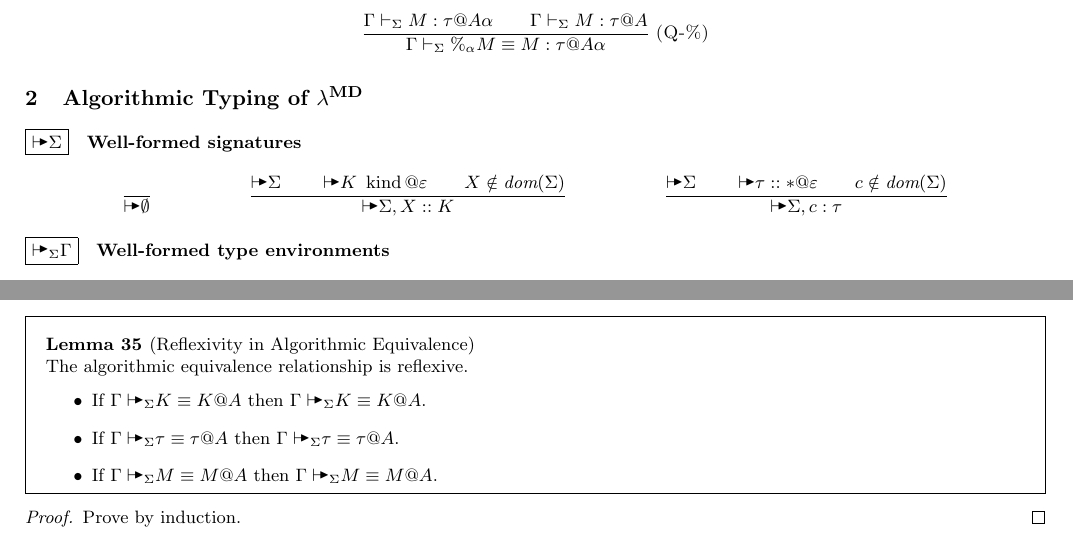
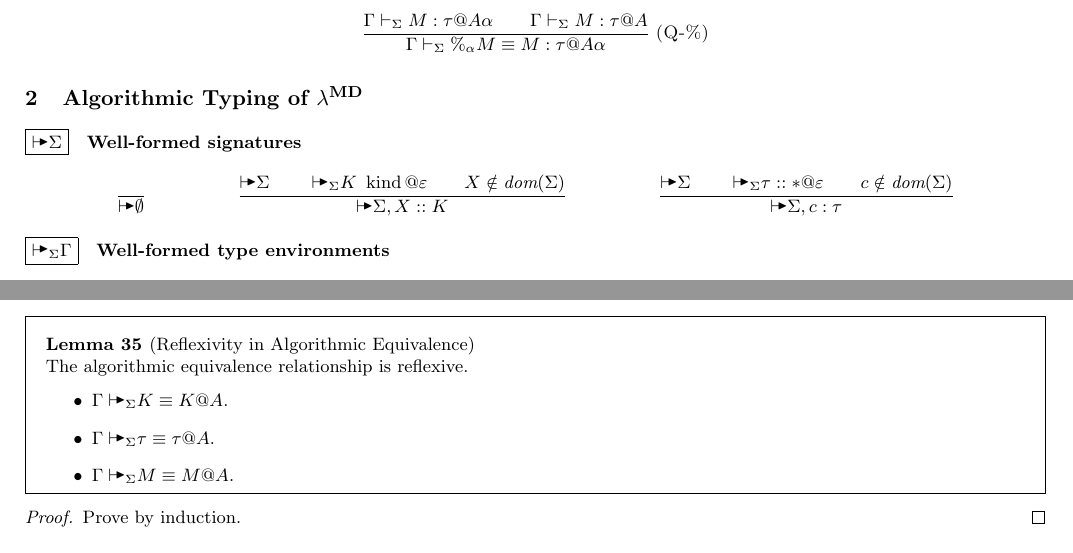
Before and after one commit to akawashiro/lambdaMD-JFP, a LaTeX document (fig.tex, which reads fig-src/definition.tex, fig-src/proofs-of-algorithmic-typing.tex): two parts of pages 3 and 13 of 14, joined at a grey line, cut so that both start at the same text. Compiled offline with pdfLaTeX.

Commit message:
Mistakes in Well-formed signatures.

```diff
--- a/fig-src/definition.tex
+++ b/fig-src/definition.tex
@@ -347,7 +347,7 @@ M \longrightarrow_\blacklozenge \) or \( M \longrightarrow_\Lambda \).
     \hfil
     \infrule{
         \AV\Sigma \andalso
-        \AV K \iskind @ \varepsilon \andalso
+        \AVS K \iskind @ \varepsilon \andalso
         X\notin\textit{dom}(\Sigma)
     }{
         \AV\Sigma, X::K
--- a/fig-src/proofs-of-algorithmic-typing.tex
+++ b/fig-src/proofs-of-algorithmic-typing.tex
@@ -317,9 +317,9 @@
     The algorithmic equivalence relationship is reflexive.
     \label{lemma:ReflexivityinAlgorithmicEquivalence}
     \begin{itemize}
-        \item If \( \G \AVS K \E K @ A \) then \( \G \AVS K \E K @ A \).
-        \item If \( \G \AVS \tau \E \tau @ A \) then \( \G \AVS \tau \E \tau @ A \).
-        \item If \( \G \AVS M \E M @ A \) then \( \G \AVS M \E M @ A \).
+        \item \( \G \AVS K \E K @ A \).
+        \item \( \G \AVS \tau \E \tau @ A \).
+        \item \( \G \AVS M \E M @ A \).
     \end{itemize}
 \end{lemma}
 
```
Also changed, not shown: fig-src/definition.tex (2 more changed lines).
